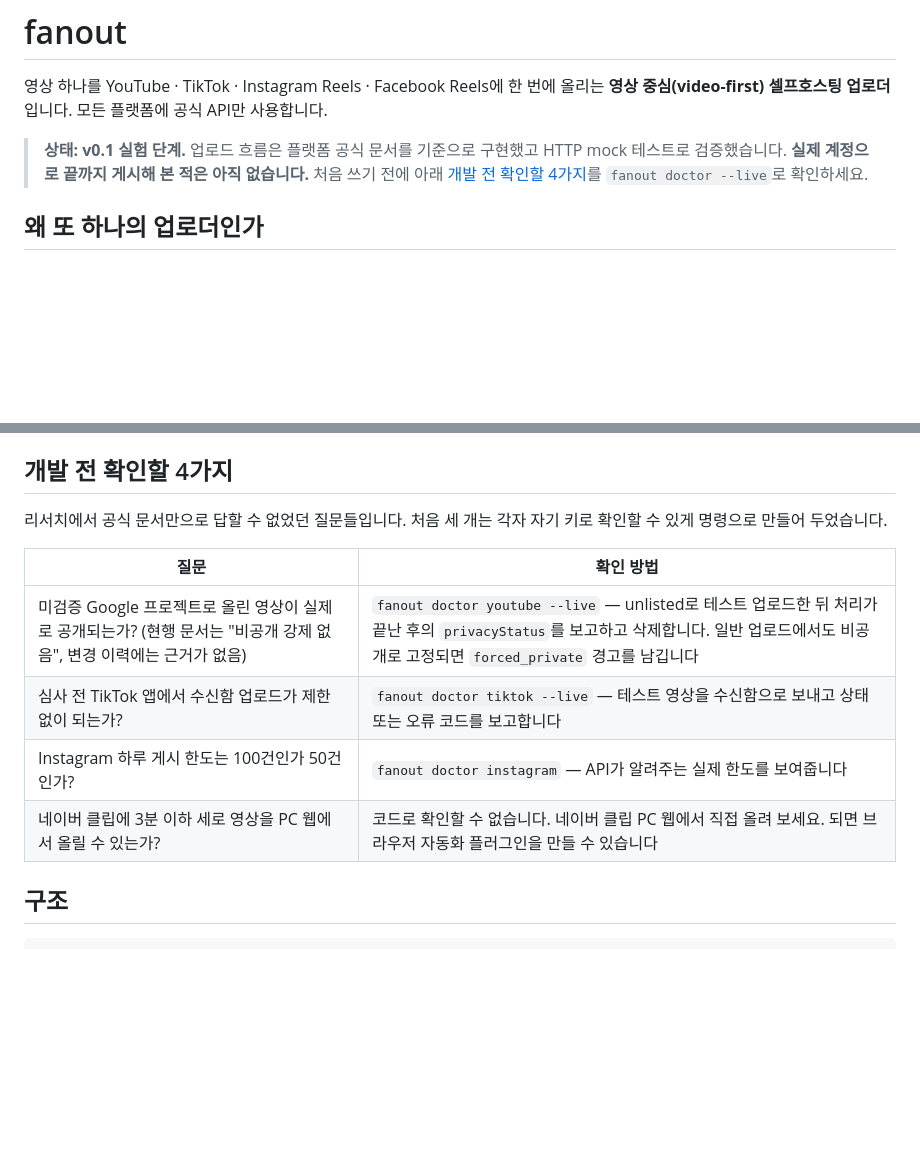
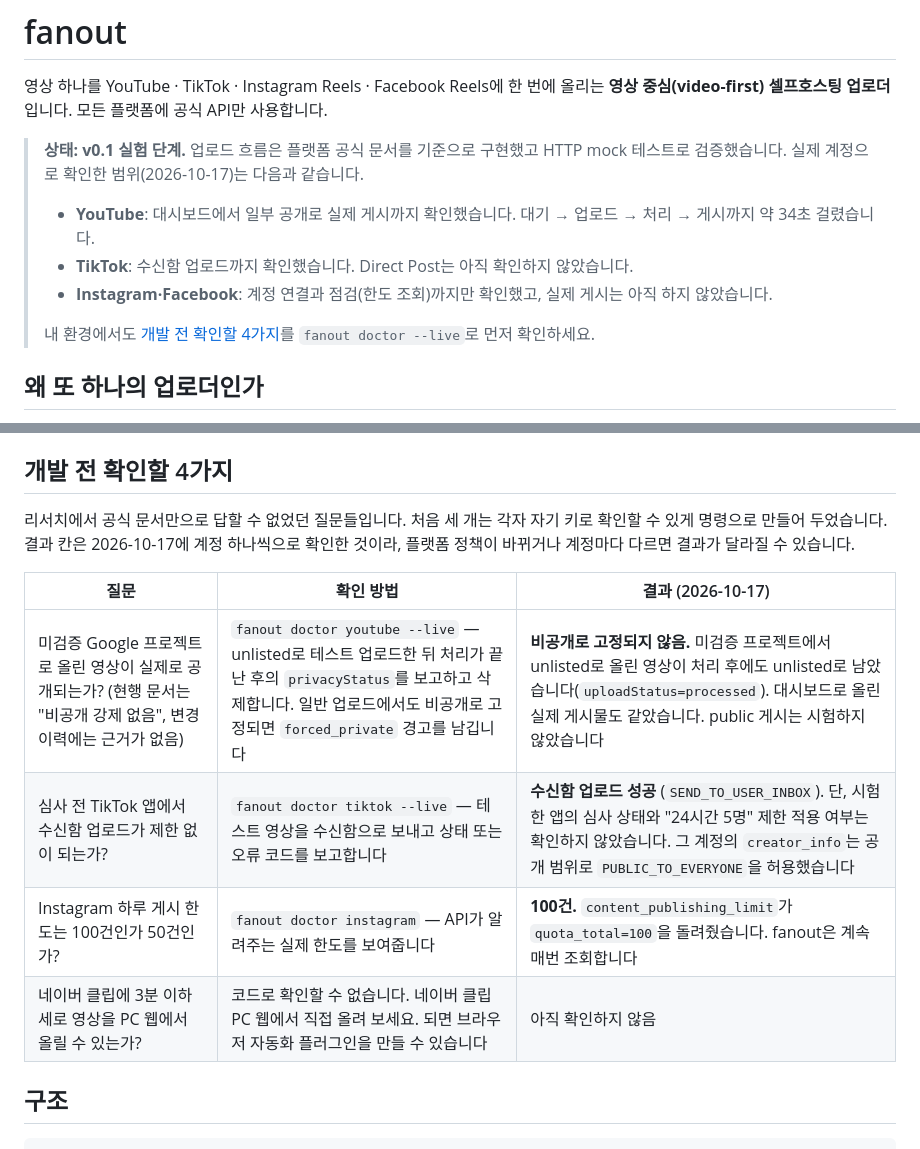
Before and after one commit to c10dev/fanout, a Markdown page: README.md, 2 parts joined by grey strips. GitHub-like rendering; blank space fills up the shorter version.

Commit message:
Record live verification results in README
YouTube unlisted post confirmed end to end through the dashboard; live
doctor shows unverified-project uploads are not locked private. TikTok
inbox upload returns SEND_TO_USER_INBOX. Instagram publishing limit
reads quota_total=100. Naver Clip short-form on desktop still unchecked.

```diff
--- a/README.md
+++ b/README.md
@@ -2,7 +2,13 @@
 
 영상 하나를 YouTube · TikTok · Instagram Reels · Facebook Reels에 한 번에 올리는 **영상 중심(video-first) 셀프호스팅 업로더**입니다. 모든 플랫폼에 공식 API만 사용합니다.
 
-> **상태: v0.1 실험 단계.** 업로드 흐름은 플랫폼 공식 문서를 기준으로 구현했고 HTTP mock 테스트로 검증했습니다. **실제 계정으로 끝까지 게시해 본 적은 아직 없습니다.** 처음 쓰기 전에 아래 [개발 전 확인할 4가지](#개발-전-확인할-4가지)를 `fanout doctor --live`로 확인하세요.
+> **상태: v0.1 실험 단계.** 업로드 흐름은 플랫폼 공식 문서를 기준으로 구현했고 HTTP mock 테스트로 검증했습니다. 실제 계정으로 확인한 범위(2026-10-17)는 다음과 같습니다.
+>
+> - **YouTube**: 대시보드에서 일부 공개로 실제 게시까지 확인했습니다. 대기 → 업로드 → 처리 → 게시까지 약 34초 걸렸습니다.
+> - **TikTok**: 수신함 업로드까지 확인했습니다. Direct Post는 아직 확인하지 않았습니다.
+> - **Instagram·Facebook**: 계정 연결과 점검(한도 조회)까지만 확인했고, 실제 게시는 아직 하지 않았습니다.
+>
+> 내 환경에서도 [개발 전 확인할 4가지](#개발-전-확인할-4가지)를 `fanout doctor --live`로 먼저 확인하세요.
 
 ## 왜 또 하나의 업로더인가
 
@@ -121,14 +127,14 @@ node src/cli.ts watch ~/fanout-inbox --once --yes   # 지금 있는 영상만
 
 ## 개발 전 확인할 4가지
 
-리서치에서 공식 문서만으로 답할 수 없었던 질문들입니다. 처음 세 개는 각자 자기 키로 확인할 수 있게 명령으로 만들어 두었습니다.
+리서치에서 공식 문서만으로 답할 수 없었던 질문들입니다. 처음 세 개는 각자 자기 키로 확인할 수 있게 명령으로 만들어 두었습니다. 결과 칸은 2026-10-17에 계정 하나씩으로 확인한 것이라, 플랫폼 정책이 바뀌거나 계정마다 다르면 결과가 달라질 수 있습니다.
 
-| 질문 | 확인 방법 |
-|---|---|
-| 미검증 Google 프로젝트로 올린 영상이 실제로 공개되는가? (현행 문서는 "비공개 강제 없음", 변경 이력에는 근거가 없음) | `fanout doctor youtube --live` — unlisted로 테스트 업로드한 뒤 처리가 끝난 후의 `privacyStatus`를 보고하고 삭제합니다. 일반 업로드에서도 비공개로 고정되면 `forced_private` 경고를 남깁니다 |
-| 심사 전 TikTok 앱에서 수신함 업로드가 제한 없이 되는가? | `fanout doctor tiktok --live` — 테스트 영상을 수신함으로 보내고 상태 또는 오류 코드를 보고합니다 |
-| Instagram 하루 게시 한도는 100건인가 50건인가? | `fanout doctor instagram` — API가 알려주는 실제 한도를 보여줍니다 |
-| 네이버 클립에 3분 이하 세로 영상을 PC 웹에서 올릴 수 있는가? | 코드로 확인할 수 없습니다. 네이버 클립 PC 웹에서 직접 올려 보세요. 되면 브라우저 자동화 플러그인을 만들 수 있습니다 |
+| 질문 | 확인 방법 | 결과 (2026-10-17) |
+|---|---|---|
+| 미검증 Google 프로젝트로 올린 영상이 실제로 공개되는가? (현행 문서는 "비공개 강제 없음", 변경 이력에는 근거가 없음) | `fanout doctor youtube --live` — unlisted로 테스트 업로드한 뒤 처리가 끝난 후의 `privacyStatus`를 보고하고 삭제합니다. 일반 업로드에서도 비공개로 고정되면 `forced_private` 경고를 남깁니다 | **비공개로 고정되지 않음.** 미검증 프로젝트에서 unlisted로 올린 영상이 처리 후에도 unlisted로 남았습니다(`uploadStatus=processed`). 대시보드로 올린 실제 게시물도 같았습니다. public 게시는 시험하지 않았습니다 |
+| 심사 전 TikTok 앱에서 수신함 업로드가 제한 없이 되는가? | `fanout doctor tiktok --live` — 테스트 영상을 수신함으로 보내고 상태 또는 오류 코드를 보고합니다 | **수신함 업로드 성공** (`SEND_TO_USER_INBOX`). 단, 시험한 앱의 심사 상태와 "24시간 5명" 제한 적용 여부는 확인하지 않았습니다. 그 계정의 `creator_info`는 공개 범위로 `PUBLIC_TO_EVERYONE`을 허용했습니다 |
+| Instagram 하루 게시 한도는 100건인가 50건인가? | `fanout doctor instagram` — API가 알려주는 실제 한도를 보여줍니다 | **100건.** `content_publishing_limit`가 `quota_total=100`을 돌려줬습니다. fanout은 계속 매번 조회합니다 |
+| 네이버 클립에 3분 이하 세로 영상을 PC 웹에서 올릴 수 있는가? | 코드로 확인할 수 없습니다. 네이버 클립 PC 웹에서 직접 올려 보세요. 되면 브라우저 자동화 플러그인을 만들 수 있습니다 | 아직 확인하지 않음 |
 
 ## 구조
 
```
